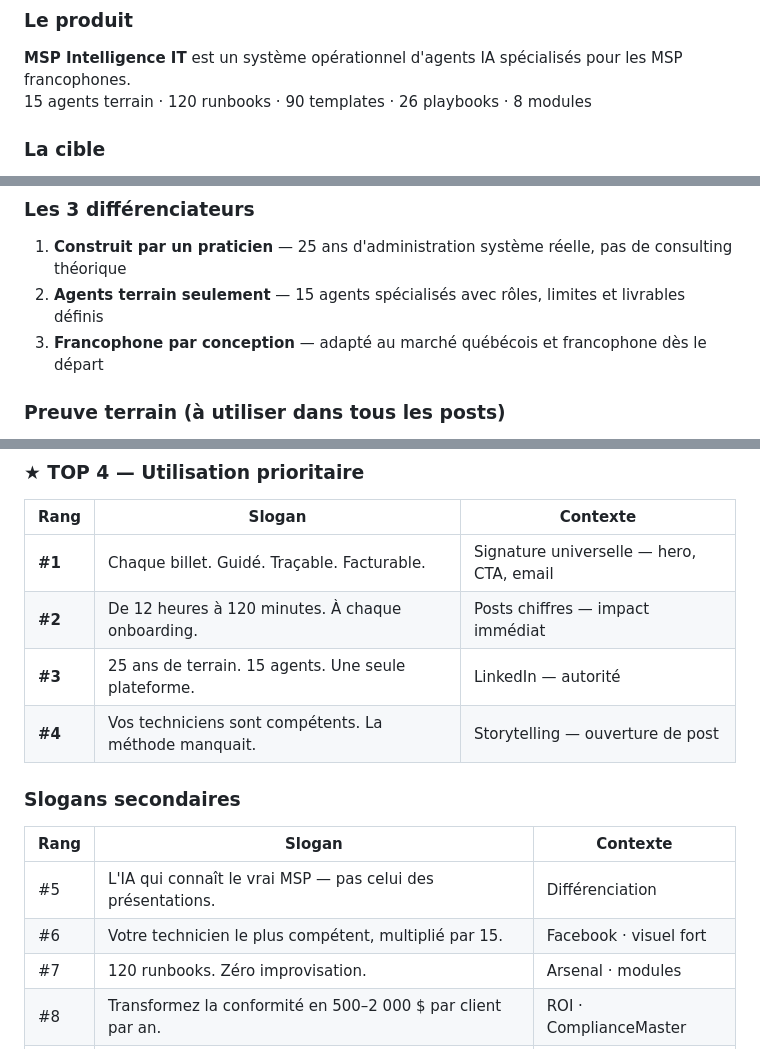
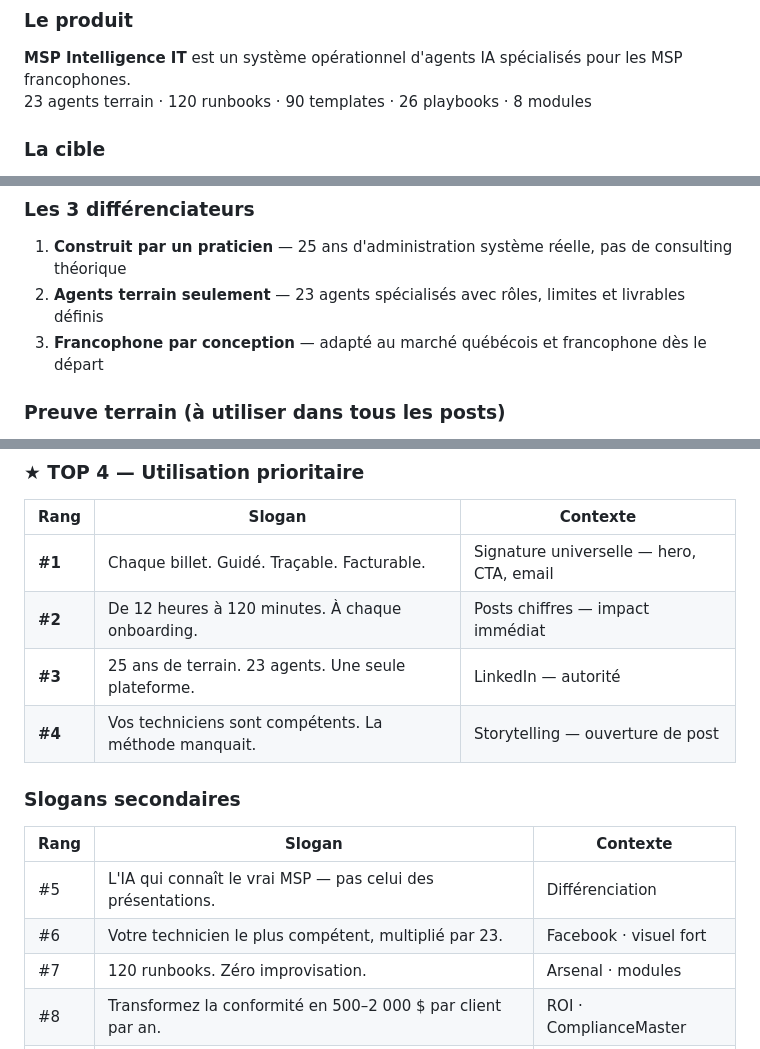
Before and after one commit to eriqallain-afk/github.io, a Markdown page: kit/KIT_LANCEMENT_MSP_2026.md, 3 parts joined by grey strips. Drawn GitHub-style.

Commit message:
fix: kit de campagne — 23 agents (ajustement du compte terrain)
Kit uniquement — aucun changement sur le site.

https://claude.ai/code/session_01JWdmer1hbUA3WFyLP6b3Rq

```diff
--- a/kit/KIT_LANCEMENT_MSP_2026.md
+++ b/kit/KIT_LANCEMENT_MSP_2026.md
@@ -26,7 +26,7 @@
 
 ### Le produit
 **MSP Intelligence IT** est un système opérationnel d'agents IA spécialisés pour les MSP francophones.
-15 agents terrain · 120 runbooks · 90 templates · 26 playbooks · 8 modules
+23 agents terrain · 120 runbooks · 90 templates · 26 playbooks · 8 modules
 
 ### La cible
 - Directeurs et propriétaires de MSP francophones (Québec, Canada, France, Belgique)
@@ -63,7 +63,7 @@
 
 ### Les 3 différenciateurs
 1. **Construit par un praticien** — 25 ans d'administration système réelle, pas de consulting théorique
-2. **Agents terrain seulement** — 15 agents spécialisés avec rôles, limites et livrables définis
+2. **Agents terrain seulement** — 23 agents spécialisés avec rôles, limites et livrables définis
 3. **Francophone par conception** — adapté au marché québécois et francophone dès le départ
 
 ### Preuve terrain (à utiliser dans tous les posts)
@@ -80,7 +80,7 @@
 |------|--------|----------|
 | **#1** | Chaque billet. Guidé. Traçable. Facturable. | Signature universelle — hero, CTA, email |
 | **#2** | De 12 heures à 120 minutes. À chaque onboarding. | Posts chiffres — impact immédiat |
-| **#3** | 25 ans de terrain. 15 agents. Une seule plateforme. | LinkedIn — autorité |
+| **#3** | 25 ans de terrain. 23 agents. Une seule plateforme. | LinkedIn — autorité |
 | **#4** | Vos techniciens sont compétents. La méthode manquait. | Storytelling — ouverture de post |
 
 ### Slogans secondaires
@@ -88,7 +88,7 @@
 | Rang | Slogan | Contexte |
 |------|--------|----------|
 | #5 | L'IA qui connaît le vrai MSP — pas celui des présentations. | Différenciation |
-| #6 | Votre technicien le plus compétent, multiplié par 15. | Facebook · visuel fort |
+| #6 | Votre technicien le plus compétent, multiplié par 23. | Facebook · visuel fort |
 | #7 | 120 runbooks. Zéro improvisation. | Arsenal · modules |
 | #8 | Transformez la conformité en 500–2 000 $ par client par an. | ROI · ComplianceMaster |
 | #9 | Le billet entre. Le livrable sort. En une fraction du temps. | CTA bas de page |
```
Also changed, not shown: other parts of kit/KIT_LANCEMENT_MSP_2026.md (+9 -9 lines).
